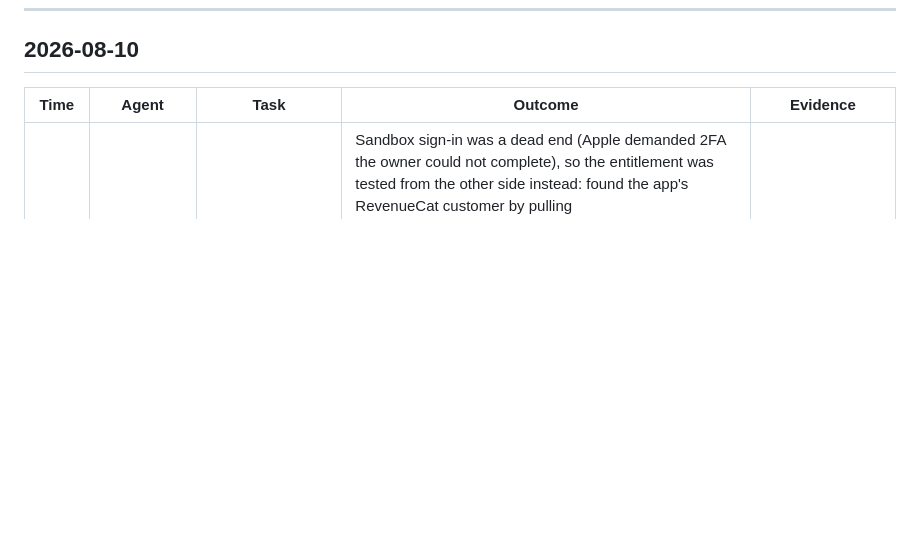
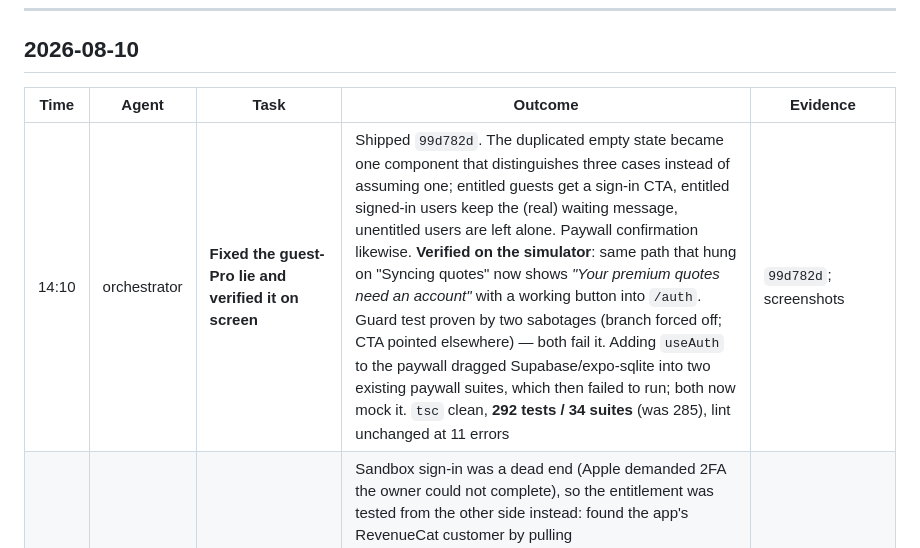
Before and after one commit to mhmmdglc/drift-stop, a Markdown page: .claude/docs/WORKLOG.md, the part around the change. Drawn GitHub-style; blank space fills up the shorter version.

```diff
--- a/.claude/docs/WORKLOG.md
+++ b/.claude/docs/WORKLOG.md
@@ -12,6 +12,7 @@ The orchestrator writes an entry **when an agent is dispatched** and updates it
 
 | Time | Agent | Task | Outcome | Evidence |
 |---|---|---|---|---|
+| 14:10 | orchestrator | **Fixed the guest-Pro lie and verified it on screen** | Shipped `99d782d`. The duplicated empty state became one component that distinguishes three cases instead of assuming one; entitled guests get a sign-in CTA, entitled signed-in users keep the (real) waiting message, unentitled users are left alone. Paywall confirmation likewise. **Verified on the simulator**: same path that hung on "Syncing quotes" now shows *"Your premium quotes need an account"* with a working button into `/auth`. Guard test proven by two sabotages (branch forced off; CTA pointed elsewhere) — both fail it. Adding `useAuth` to the paywall dragged Supabase/expo-sqlite into two existing paywall suites, which then failed to run; both now mock it. `tsc` clean, **292 tests / 34 suites** (was 285), lint unchanged at 11 errors | `99d782d`; screenshots |
 | 14:00 | orchestrator | **Closed the entitlement half of the revenue path — and found a real bug doing it** | Sandbox sign-in was a dead end (Apple demanded 2FA the owner could not complete), so the entitlement was tested from the other side instead: found the app's RevenueCat customer by pulling `$RCAnonymousID:e2f4453…` out of `com.revenuecat.user_defaults.plist` in the simulator container, then granted a 1-day promotional `pro` in the dashboard. **Needs no Apple credential at all.** On relaunch the app unlocked correctly — Go Pro card and trial line gone, **7 and 10 selectable** (10 selected and held), packs unlocked. **But opening a pack hangs on "Syncing quotes, they'll be here shortly" forever**, because premium rows are RLS-gated to a signed-in user with `profiles.is_premium`, and this customer is a guest. Written up as a blocker in `TODO.md` | screenshots; `quotesSync.ts` comment states the RLS rule |
 | 13:50 | orchestrator | **Sandbox purchase attempt — abandoned, gap stays open** | **Not achieved, and recorded as such.** A sandbox tester was created (`muhammed.gulcu+dsbox1@gmail.com`) after finding **zero** existed — which is why every earlier simulator sign-in silently failed, there was nothing to sign into. Signing in through the **in-purchase system sheet** (rather than Settings → Developer → Sandbox Apple Account) made Apple treat it as a full Apple Account and demand **two-factor setup + email verification**, which the owner could not complete. Purchase did not go through: paywall and Settings both still read `Trial active — 7 days left` with the Go Pro card, so no entitlement. Agent could not take over any step — the whole remainder is credential entry, and Apple's system sheet also ignored synthetic taps (`Send code` pressed twice, no state change) | screenshots; app UI shows non-entitled state |
 | 12:05 | orchestrator | **iOS Simulator pass — the first real evidence the iOS revenue path exists** | Ran the Release simulator build and drove it. **Observed on screen:** paywall renders both products with **real App Store prices** (`$35.99 / year`, `$3.99 / month` — byte-identical to App Store Connect), the per-week hero, the struck-through `$47.88`, `Save 24%`, restore, and the new **Privacy Policy · Terms of Use** row. Tapped both: Terms opens Apple's *Licensed Application End User License Agreement* on `apple.com`, Privacy opens the real policy on `mgulcu.me`. **This is the 3.1.2 fix proven on screen, not in a test.** Tapped Buy on the yearly plan: the flow reached **StoreKit's "Sign in to Apple Account" sheet** — so RevenueCat is configured, the offering resolves, and the purchase path is live; only a sandbox credential is missing. Cancelled without entering anything; the paywall returned to its normal state cleanly. **Still NOT proven:** a completed purchase and Sign in with Apple — both need credentials/a signed build | screenshots this session; build `ios/build-sim` Release |
```
Also changed, not shown: .claude/docs/TODO.md (+8 -1 lines).
